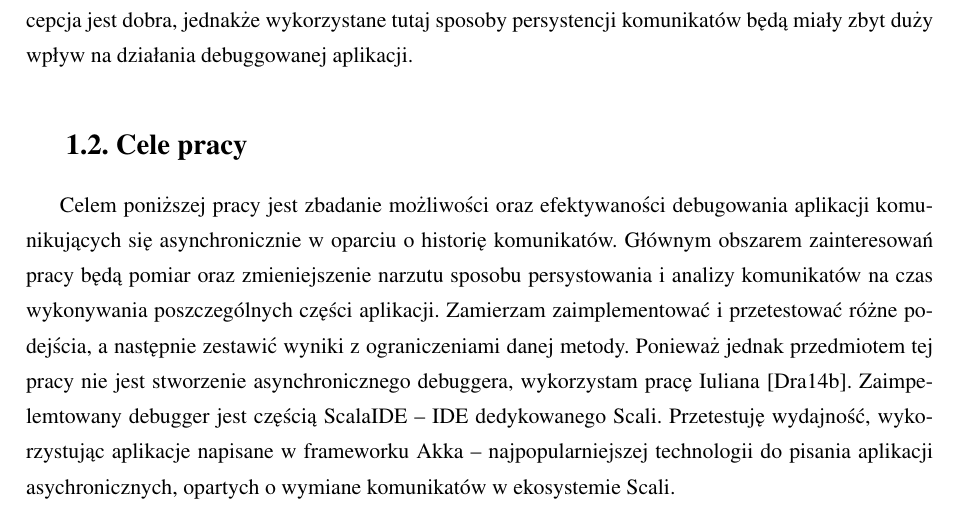
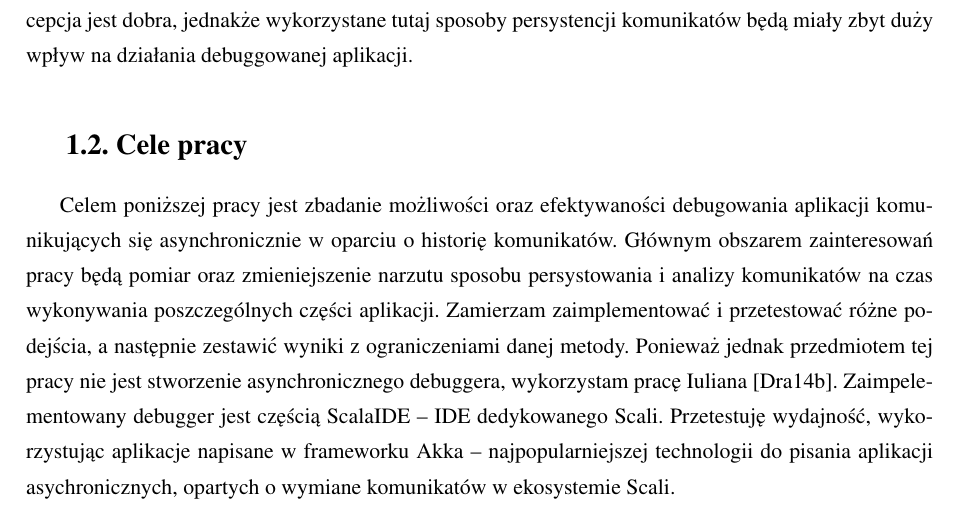
Before and after one commit to romanowski/mgr-text, a LaTeX thesis (praca.tex, which reads rozdzial1.tex): part of page 7 of 23, cut so that both start at the same text. Compiled offline with pdfLaTeX.

Commit message:
Update rozdzial1.tex

```diff
--- a/rozdzial1.tex
+++ b/rozdzial1.tex
@@ -11,4 +11,4 @@ Podczas tworzenia aplikacji asychronicznych twórcy wielokrotnie napotykają ogr
 \section{Cele pracy}
 
 
-Celem poniższej pracy jest zbadanie możliwości oraz efektywaności debugowania aplikacji komunikujących się asynchronicznie w oparciu o historię komunikatów. Głównym obszarem zainteresowań pracy będą pomiar oraz zmieniejszenie narzutu sposobu persystowania i analizy komunikatów na czas wykonywania poszczególnych części aplikacji. Zamierzam zaimplementować i przetestować różne podejścia, a następnie zestawić wyniki z ograniczeniami danej metody. Ponieważ jednak przedmiotem tej pracy nie jest stworzenie asynchronicznego debuggera, wykorzystam pracę Iuliana \cite{asychDebuggerGh}. Zaimpelemtowany debugger jest częścią ScalaIDE – IDE dedykowanego Scali. Przetestuję wydajność, wykorzystując aplikacje napisane w frameworku Akka – najpopularniejszej technologii do pisania aplikacji asychronicznych, opartych o wymiane komunikatów w ekosystemie Scali.
+Celem poniższej pracy jest zbadanie możliwości oraz efektywaności debugowania aplikacji komunikujących się asynchronicznie w oparciu o historię komunikatów. Głównym obszarem zainteresowań pracy będą pomiar oraz zmieniejszenie narzutu sposobu persystowania i analizy komunikatów na czas wykonywania poszczególnych części aplikacji. Zamierzam zaimplementować i przetestować różne podejścia, a następnie zestawić wyniki z ograniczeniami danej metody. Ponieważ jednak przedmiotem tej pracy nie jest stworzenie asynchronicznego debuggera, wykorzystam pracę Iuliana \cite{asychDebuggerGh}. Zaimpelementowany debugger jest częścią ScalaIDE – IDE dedykowanego Scali. Przetestuję wydajność, wykorzystując aplikacje napisane w frameworku Akka – najpopularniejszej technologii do pisania aplikacji asychronicznych, opartych o wymiane komunikatów w ekosystemie Scali.
```
